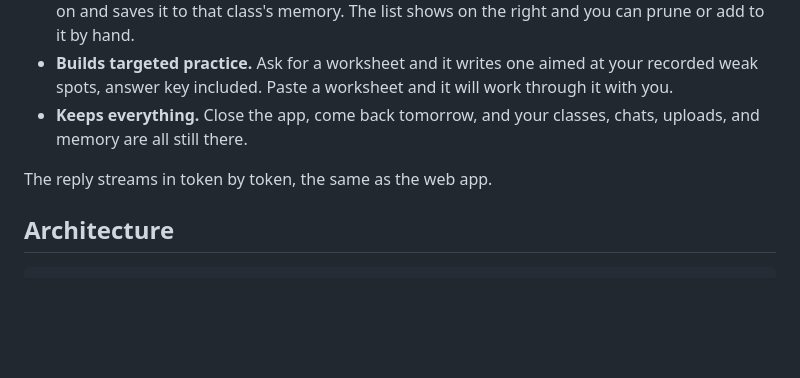
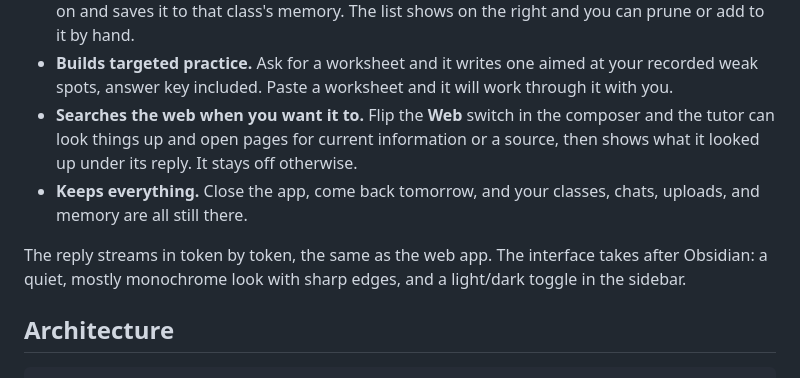
Before and after one commit to xerneas3318/recall, a Markdown page: README.md, the part around the change. Rendered like a GitHub page; blank space fills up the shorter version.

Commit message:
note web browsing and the obsidian look in the readme

```diff
--- a/README.md
+++ b/README.md
@@ -63,10 +63,15 @@ Recall is one small Express app with a plain browser front end:
 - **Builds targeted practice.** Ask for a worksheet and it writes one aimed at your
   recorded weak spots, answer key included. Paste a worksheet and it will work
   through it with you.
+- **Searches the web when you want it to.** Flip the **Web** switch in the composer
+  and the tutor can look things up and open pages for current information or a
+  source, then shows what it looked up under its reply. It stays off otherwise.
 - **Keeps everything.** Close the app, come back tomorrow, and your classes, chats,
   uploads, and memory are all still there.
 
-The reply streams in token by token, the same as the web app.
+The reply streams in token by token, the same as the web app. The interface takes
+after Obsidian: a quiet, mostly monochrome look with sharp edges, and a light/dark
+toggle in the sidebar.
 
 ## Architecture
 
```
